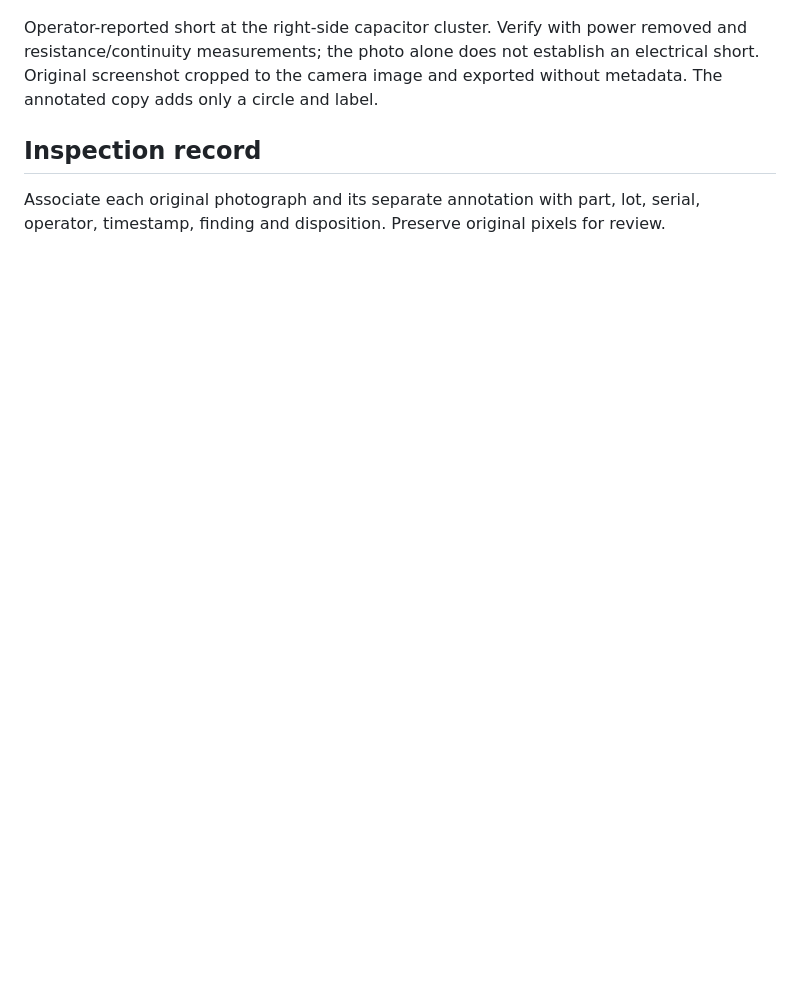
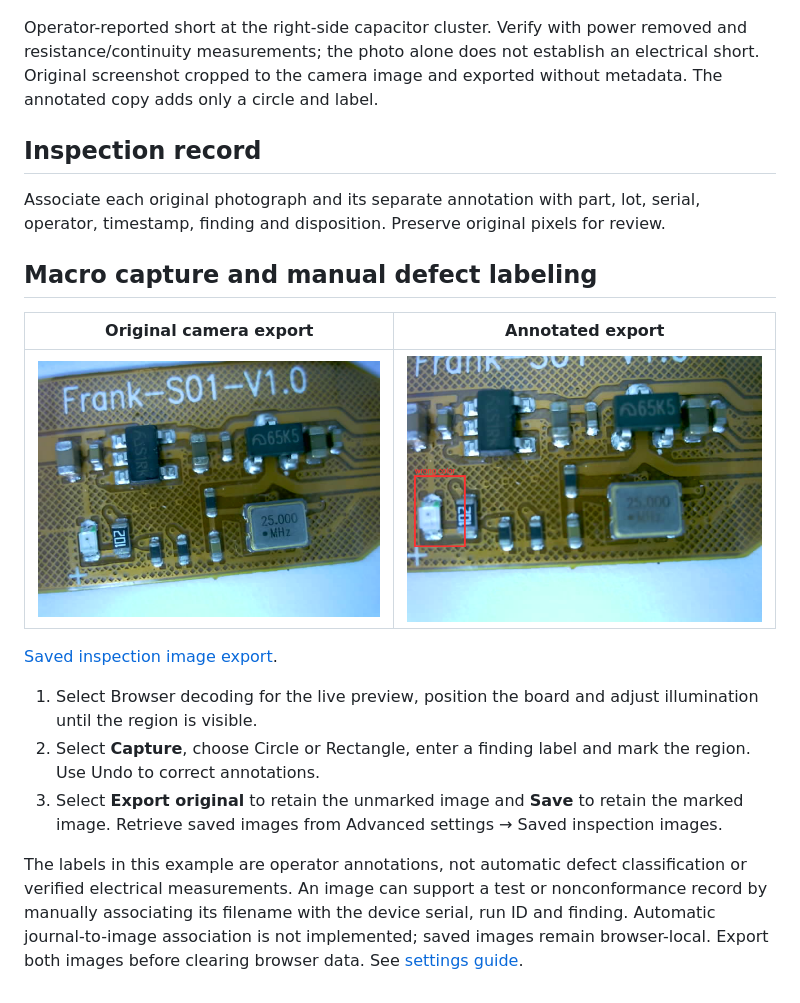
Before and after one commit to CocoHusky/manufacturing-qr-scanner, a Markdown page: docs/inspection/README.md, the part around the change. Rendered like a GitHub page; pictures changed too: docs/inspection/macro-annotated.png (added), docs/inspection/macro-original.jpg (added); blank space fills up the shorter version.

Commit message:
Consolidate project license and document macro inspection and settings

```diff
--- a/docs/inspection/README.md
+++ b/docs/inspection/README.md
@@ -8,3 +8,17 @@ Operator-reported short at the right-side capacitor cluster. Verify with power r
 
 ## Inspection record
 Associate each original photograph and its separate annotation with part, lot, serial, operator, timestamp, finding and disposition. Preserve original pixels for review.
+
+## Macro capture and manual defect labeling
+
+| Original camera export | Annotated export |
+| --- | --- |
+| ![Original macro capture](macro-original.jpg) | ![Manual annotation export](macro-annotated.png) |
+
+[Saved inspection image export](macro-saved.jpg).
+
+1. Select Browser decoding for the live preview, position the board and adjust illumination until the region is visible.
+2. Select **Capture**, choose Circle or Rectangle, enter a finding label and mark the region. Use Undo to correct annotations.
+3. Select **Export original** to retain the unmarked image and **Save** to retain the marked image. Retrieve saved images from Advanced settings → Saved inspection images.
+
+The labels in this example are operator annotations, not automatic defect classification or verified electrical measurements. An image can support a test or nonconformance record by manually associating its filename with the device serial, run ID and finding. Automatic journal-to-image association is not implemented; saved images remain browser-local. Export both images before clearing browser data. See [settings guide](../settings/README.md).
```
Also changed, not shown: LICENSE-DOCS.md (deleted, +0 -17 lines), README.md (+13 -1 lines), docs/settings/README.md (added, +68 -0 lines), docs/inspection/macro-saved.jpg (added), 1 other file.
